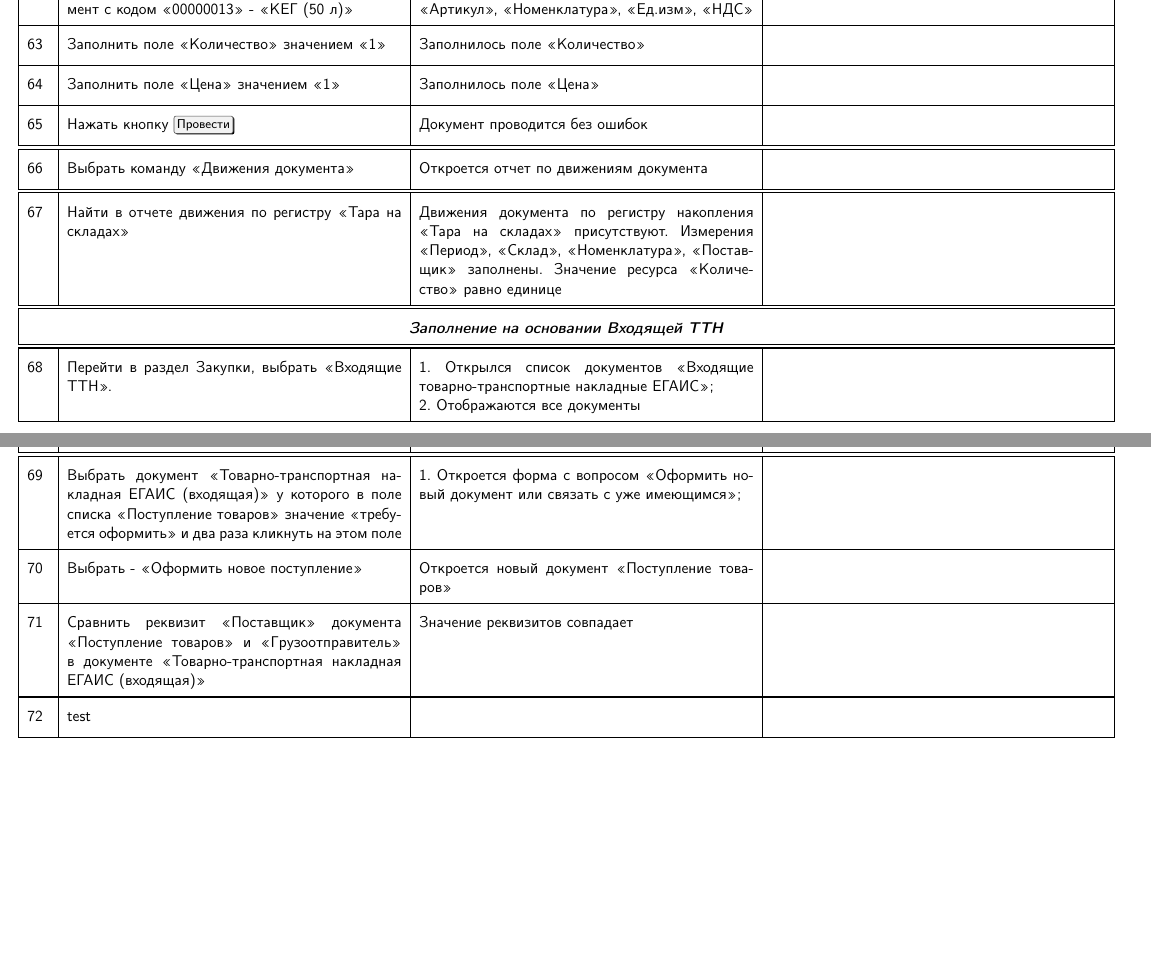
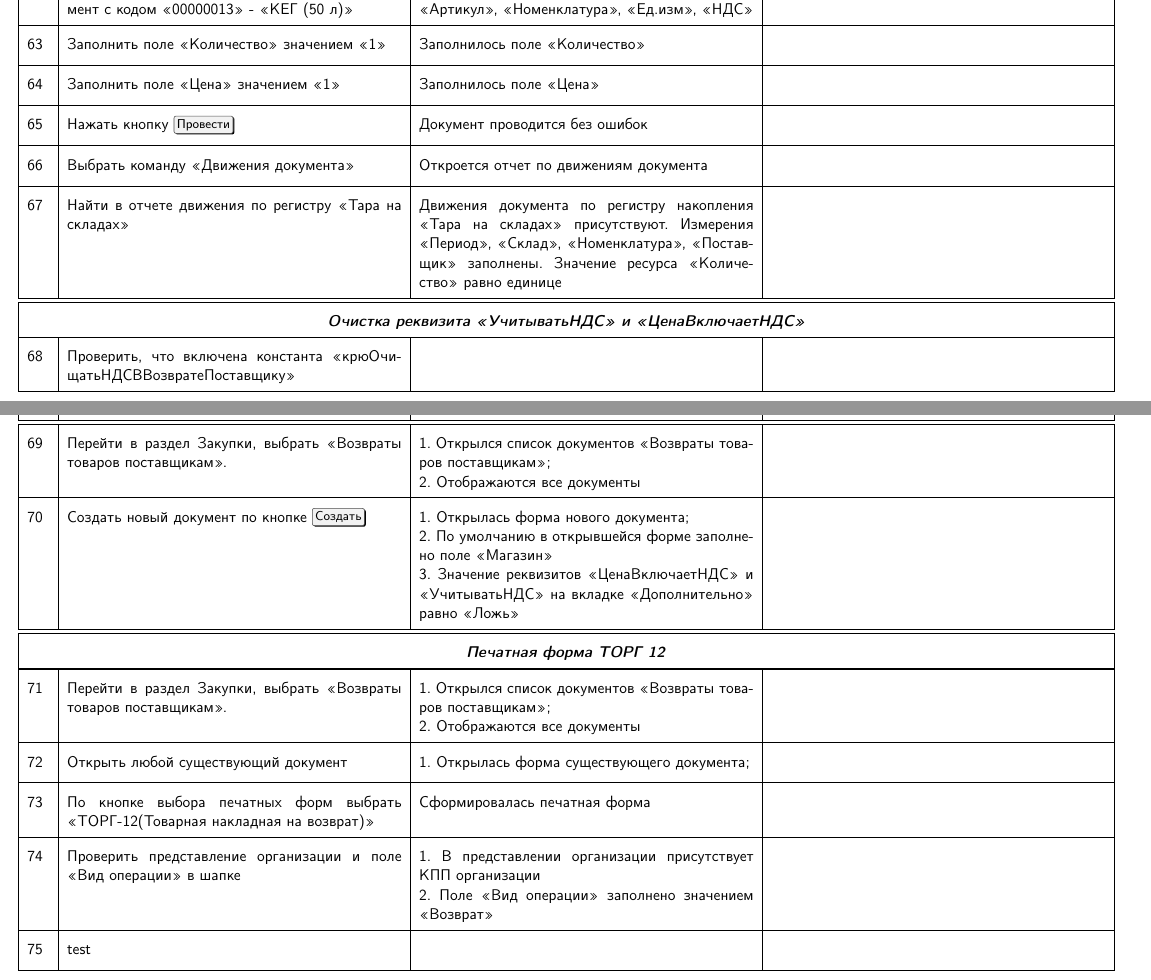
Before and after one commit to krugersu/instruction, a LaTeX document (ПМИ/Продажи_ПМИ.tex, which reads ПМИ/m5.tex, ПМИ/revs.tex): two parts of pages 14 and 15 of 16, joined at a grey line, cut so that both start at the same text, the shorter picture padded with empty space. Compiled offline with pdfLaTeX; a LaTeX package or settings file that is missing is left out.

Commit message:
{0.06}{29.04.20}{PK}{Сделан Возврат поставщику}

```diff
--- a/ПМИ/m5.tex
+++ b/ПМИ/m5.tex
@@ -83,10 +83,10 @@
     \Rownum	& Заполнить поле <<Цена>> значением <<1>>  & Заполнилось поле <<Цена>> &  \\
     \hline
     \Rownum	& Нажать кнопку \keys{Провести} &  Документ проводится без ошибок &  \\
-    \hline
+
     \hline
     \Rownum	& Выбрать команду <<Движения документа>> & Откроется отчет по движениям документа &  \\
-    \hline
+
     \hline
     \Rownum	& Найти в отчете движения по регистру <<Тара на складах>> & Движения документа по регистру накопления <<Тара на складах>> присутствуют. Измерения <<Период>>, <<Склад>>, <<Номенклатура>>, <<Поставщик>> заполнены. Значение ресурса <<Количество>> равно единице  &  \\
     \hline
@@ -95,19 +95,41 @@
     %****************************************************************************************************
     \hline
     \hline
-    \multicolumn{4}{|c|}{\textbf{\textit{Заполнение на основании Входящей ТТН}}} \\
+    \multicolumn{4}{|c|}{\textbf{\textit{Очистка реквизита <<УчитыватьНДС>> и <<ЦенаВключаетНДС>>}}} \\
+
+    \hline
+    \Rownum & Проверить, что включена константа <<крюОчищатьНДСВВозвратеПоставщику>>  & &  \\
+
+    \hline
+    \Rownum &Перейти в раздел Закупки, выбрать <<Возвраты товаров поставщикам>>.  & 1. Открылся список документов  <<Возвраты товаров поставщикам>>;\par
+    2. Отображаются все документы &  \\
+    \hline
+   \Rownum & Создать новый документ по кнопке \keys{Создать}  & 1. Открылась форма нового документа;\par
+   2. По умолчанию в открывшейся форме заполнено поле <<Магазин>>\par
+   3. Значение реквизитов <<ЦенаВключаетНДС>> и <<УчитыватьНДС>> на вкладке  <<Дополнительно>> равно <<Ложь>> &  \\
+   \hline
+
+    %****************************************************************************************************
+
+     %****************************************************************************************************
     \hline
     \hline
+    \multicolumn{4}{|c|}{\textbf{\textit{Печатная форма ТОРГ 12}}} \\
     \hline
-    \Rownum &Перейти в раздел Закупки, выбрать <<Входящие ТТН>>.  & 1. Открылся список документов  <<Входящие товарно-транспортные накладные ЕГАИС>>;\par
+
+    \hline
+    \Rownum &Перейти в раздел Закупки, выбрать <<Возвраты товаров поставщикам>>.  & 1. Открылся список документов  <<Возвраты товаров поставщикам>>;\par
     2. Отображаются все документы &  \\
     \hline
-    \Rownum & Выбрать документ <<Товарно-транспортная накладная ЕГАИС (входящая)>>  у которого в поле списка <<Поступление товаров>> значение <<требуется оформить>> и два раза кликнуть на этом поле & 1. Откроется форма с вопросом <<Оформить новый документ или связать с уже имеющимся>>; &  \\
+    \Rownum & Открыть любой существующий документ  & 1. Открылась форма существующего документа;\par
+     &  \\
+     \hline
+    \Rownum	& По кнопке выбора печатных форм выбрать <<ТОРГ-12(Товарная накладная на возврат)>>  & Сформировалась печатная форма &  \\
     \hline
-    \Rownum & Выбрать - <<Оформить новое поступление>> &Откроется новый документ <<Поступление товаров>>  &  \\
-    \hline
-    \Rownum	& Сравнить реквизит <<Поставщик>> документа <<Поступление товаров>>  и <<Грузоотправитель>> в документе <<Товарно-транспортная накладная ЕГАИС (входящая)>> & Значение реквизитов совпадает  &  \\
-    \hline
+    \Rownum	& Проверить представление организации и поле <<Вид операции>> в шапке & 1. В представлении организации присутствует КПП организации\par
+    2. Поле <<Вид операции>> заполнено значением <<Возврат>>  &  \\
+
+
     %****************************************************************************************************
 
 
--- a/ПМИ/revs.tex
+++ b/ПМИ/revs.tex
@@ -4,4 +4,5 @@
 	\vhEntry{0.02}{28.04.20}{PK}{Настройка}
     \vhEntry{0.03}{29.04.20}{PK}{Добавлены пункты в описание Поступления товаров}
     \vhEntry{0.05}{29.04.20}{PK}{Начало добавления Возврата поставщику}
+    \vhEntry{0.06}{29.04.20}{PK}{Сделан Возврат поставщику}
 \end{versionhistory}
```
Also changed, not shown: ПМИ/m4.tex (+5 -5 lines), Описание бизнес процессов/Описание бизнес процессов.pdf, ПМИ/m5.tex (8 more changed lines), 3 other files.
